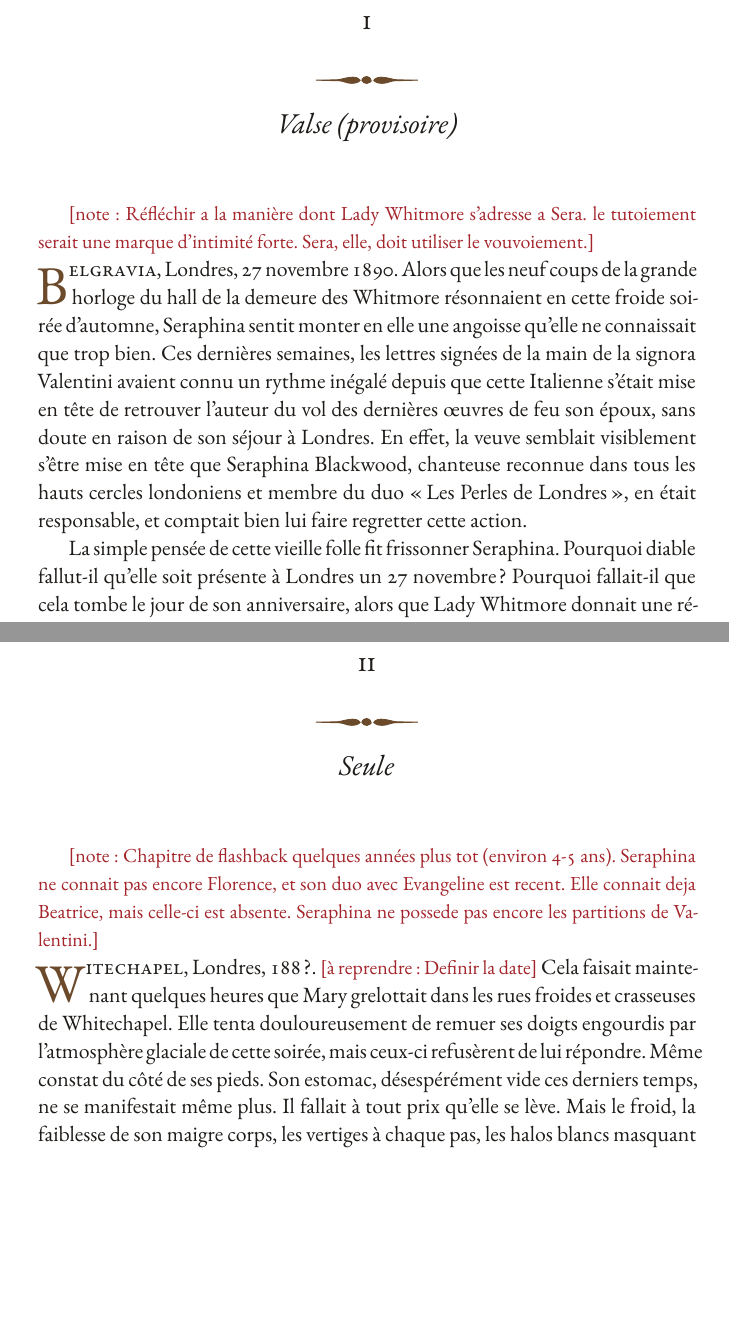
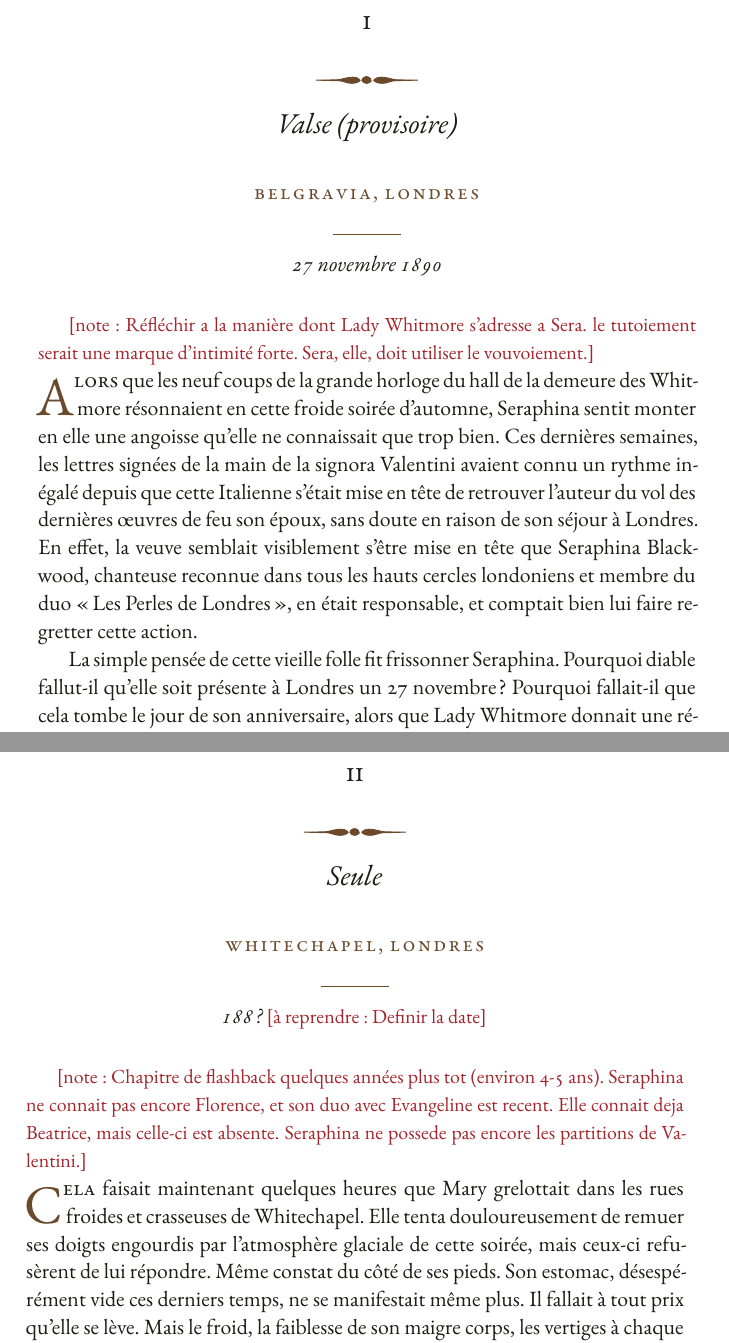
Before and after one commit to Darkbriks/RomanMurderParty, a LaTeX book (roman.tex, which reads murderparty.sty, parties/ouverture.tex): two parts of pages 7 and 11 of 48 before the commit and two parts of pages 7 and 12 of 48 after it, joined at a grey line, cut so that both start at the same text, the shorter picture padded with empty space. Compiled offline with XeLaTeX; a missing font is replaced by an installed copy or a similar font.

Commit message:
feat(book): \lieudate for a chapter's place and date
Co-Authored-By: Claude Opus 5.5 <noreply@anthropic.com>

```diff
--- a/murderparty.sty
+++ b/murderparty.sty
@@ -191,6 +191,18 @@
 \renewcommand{\thechapter}{\Roman{chapter}}
 \NewDocumentCommand{\chapitre}{m}{\chapter{#1}%
   \write\mp@pagemap{chapter \arabic{chapter}\space\thesheetsequence}}
+%  \lieudate{Belgravia, Londres}{27 novembre 1890} : lieu et date sous le titre du chapitre,
+%  juste après \chapitre. Le lieu en petites capitales espacées, un filet, la date en italique.
+%  Un argument vide est omis (et le filet avec lui).
+\NewDocumentCommand{\lieudate}{m m}{%
+  \par\vspace*{-0.8\onelineskip}%
+  \begingroup\centering
+  \ifblank{#1}{}{{\color{mpsepia}\mp@spaced{#1}}\par}%
+  \ifboolexpr{test {\ifblank{#1}} or test {\ifblank{#2}}}{}{%
+    \vspace{0.3\onelineskip}{\color{mpsepia}\rule{1.2cm}{0.4pt}}\par\vspace{0.3\onelineskip}}%
+  \ifblank{#2}{}{{\itshape #2}\par}%
+  \endgroup
+  \nopagebreak\vspace{1.2\onelineskip}\nopagebreak}
 \openany   % les chapitres commencent sur la page suivante, recto ou verso
 
 % ---------------------------------------------------------------- Scènes
--- a/parties/ouverture.tex
+++ b/parties/ouverture.tex
@@ -15,10 +16,11 @@
 \chapitre{Valse (provisoire)}
 % Touver un nom qui evoque l'idée de l'opera, piece, valse, comedie, danse, qui evoque l'idée que toutes ces obligations sociiales ne sont qu'un sepcatcle de facade
 
+\lieudate{Belgravia, Londres}{27 novembre 1890}
+
 \noteauteur{Réfléchir a la manière dont Lady Whitmore s'adresse a Sera. le tutoiement serait une marque d'intimité forte. Sera, elle, doit utiliser le vouvoiement.}
 
-\debut{B}{elgravia}, Londres, 27 novembre 1890.
-Alors que les neuf coups de la grande horloge du hall de la demeure des Whitmore résonnaient en cette froide soirée d'automne, Seraphina sentit monter en elle une angoisse qu'elle ne connaissait que trop bien.
+\debut{A}{lors} que les neuf coups de la grande horloge du hall de la demeure des Whitmore résonnaient en cette froide soirée d'automne, Seraphina sentit monter en elle une angoisse qu'elle ne connaissait que trop bien.
 Ces dernières semaines, les lettres signées de la main de la signora Valentini avaient connu un rythme inégalé depuis que cette Italienne s’était mise en tête de retrouver l’auteur du vol des dernières œuvres de feu son époux, sans doute en raison de son séjour à Londres.
 En effet, la veuve semblait visiblement s'être mise en tête que Seraphina Blackwood, chanteuse reconnue dans tous les hauts cercles londoniens et membre du duo \enquote{Les Perles de Londres}, en était responsable, et comptait bien lui faire regretter cette action.
 
@@ -123,12 +125,12 @@ Non, l'innocence d'Evangeline ne méritait décidément pas d'être entachée pa
 
 \chapitre{Seule}
 
+\lieudate{Whitechapel, Londres}{188? \areprendre{Definir la date}}
+
 \noteauteur{Chapitre de flashback quelques années plus tot (environ 4-5 ans). Seraphina ne connait pas encore Florence, et son duo avec Evangeline est recent.
 Elle connait deja Beatrice, mais celle-ci est absente. Seraphina ne possede pas encore les partitions de Valentini.}
 
-\debut{W}{itechapel}, Londres, 188?.
-\areprendre{Definir la date}
-Cela faisait maintenant quelques heures que Mary grelottait dans les rues froides et crasseuses de Whitechapel.
+\debut{C}{ela} faisait maintenant quelques heures que Mary grelottait dans les rues froides et crasseuses de Whitechapel.
 Elle tenta douloureusement de remuer ses doigts engourdis par l'atmosphère glaciale de cette soirée, mais ceux-ci refusèrent de lui répondre.
 Même constat du côté de ses pieds.
 Son estomac, désespérément vide ces derniers temps, ne se manifestait même plus.
```
Also changed, not shown: CLAUDE.md (+2 -1 lines), README.md, parties/ouverture.tex (1 more changed lines).
